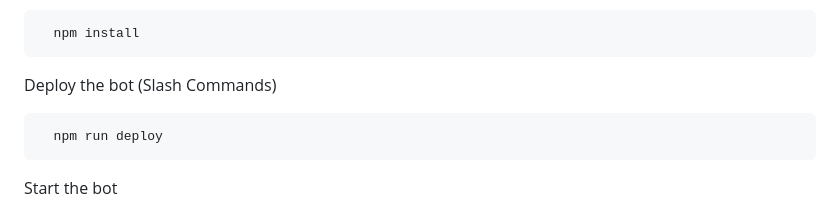
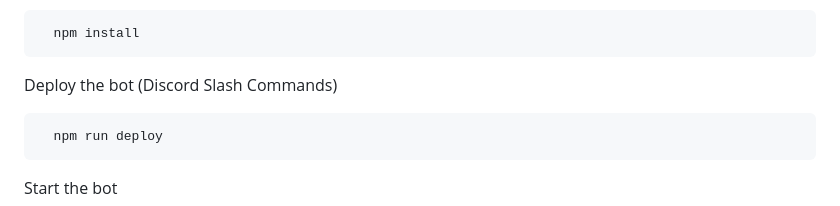
Before and after one commit to yamiOnEstrogen/chiyeko-discord-bot, a Markdown page: README.md, the part around the change. Drawn GitHub-style.

Commit message:
Update README.md
Signed-off-by: Stella <predevxyzlol@gmail.com>

````diff
--- a/README.md
+++ b/README.md
@@ -64,7 +64,7 @@ Install dependencies
   npm install
 ```
 
-Deploy the bot (Slash Commands)
+Deploy the bot (Discord Slash Commands)
 
 ```bash
   npm run deploy
````
